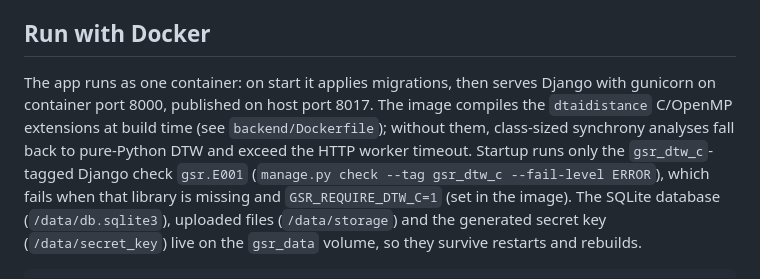
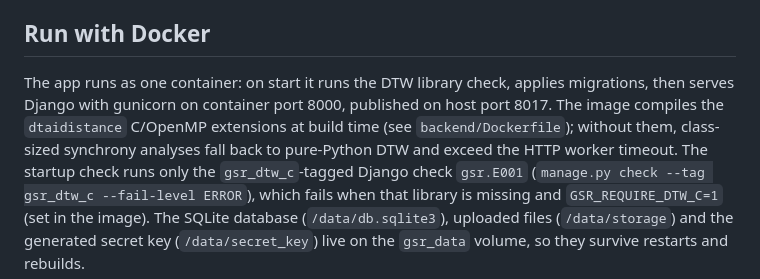
Before and after one commit to WWiertelak/gsr-app-2, a Markdown page: README.md, the part around the change. GitHub-like rendering.

Commit message:
no-mistakes(document): Document DTW check in Docker startup order

```diff
--- a/README.md
+++ b/README.md
@@ -147,14 +147,13 @@ their exports and applied-settings views show the new 100 µS limit, not the 20
 
 ## Run with Docker
 
-The app runs as one container: on start it applies migrations, then serves Django with
-gunicorn on container port 8000, published on host port 8017. The image compiles the
-`dtaidistance` C/OpenMP extensions at build time (see `backend/Dockerfile`); without them,
-class-sized synchrony analyses fall back to pure-Python DTW and exceed the HTTP worker
-timeout. Startup runs only the `gsr_dtw_c`-tagged Django check `gsr.E001`
+The app runs as one container: on start it runs the DTW library check, applies migrations,
+then serves Django with gunicorn on container port 8000, published on host port 8017. The
+image compiles the `dtaidistance` C/OpenMP extensions at build time (see `backend/Dockerfile`);
+without them, class-sized synchrony analyses fall back to pure-Python DTW and exceed the HTTP
+worker timeout. The startup check runs only the `gsr_dtw_c`-tagged Django check `gsr.E001`
 (`manage.py check --tag gsr_dtw_c --fail-level ERROR`), which fails when that library is missing
-and `GSR_REQUIRE_DTW_C=1` (set in the image).
-The SQLite database
+and `GSR_REQUIRE_DTW_C=1` (set in the image). The SQLite database
 (`/data/db.sqlite3`), uploaded files (`/data/storage`) and the generated secret key
 (`/data/secret_key`) live on the `gsr_data` volume, so they survive restarts and rebuilds.
 
```
